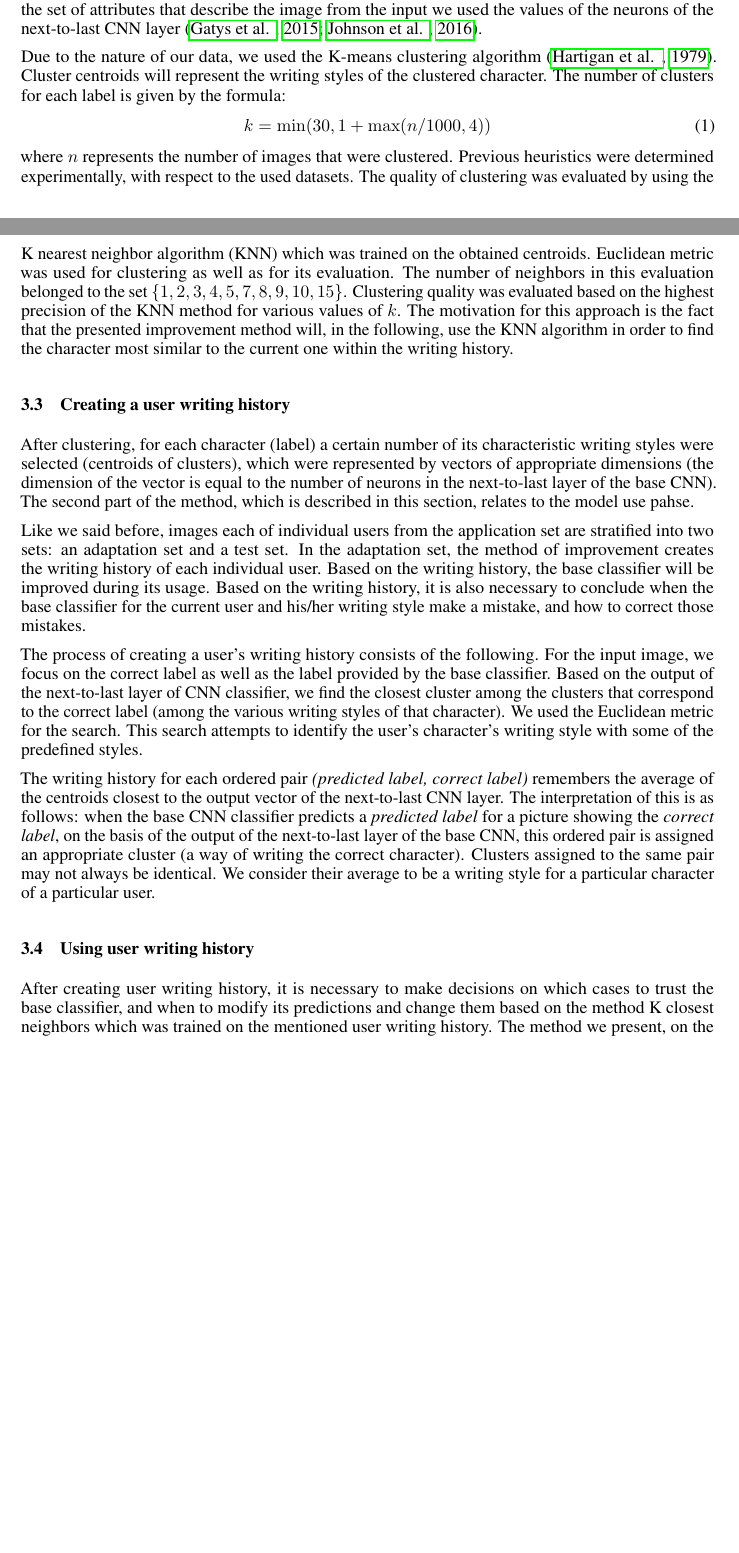
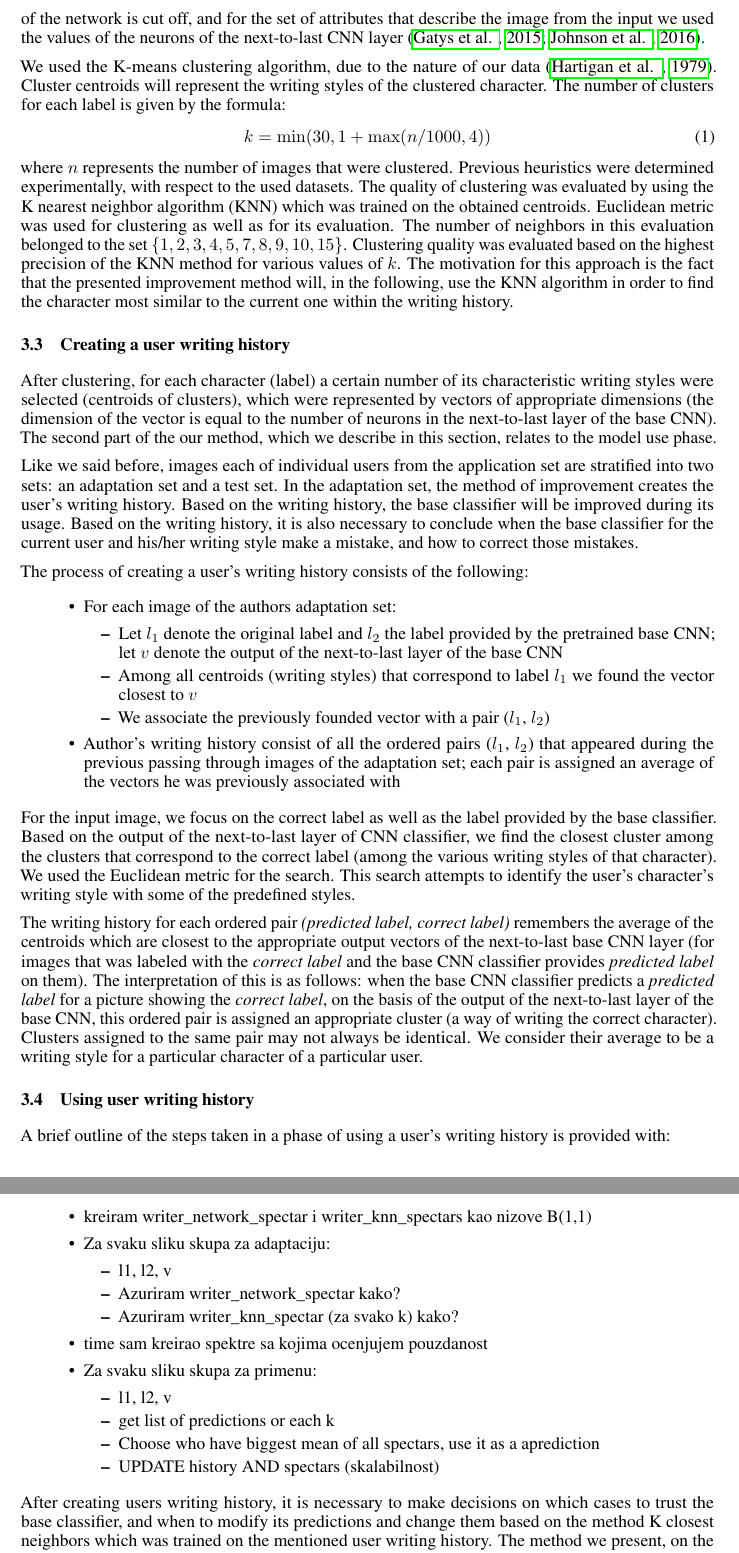
Before and after one commit to cugurm/CNN-handwritten-classifier-improvement, a LaTeX paper (FORPUBLIC/Cugurovic.tex): two parts of pages 4 and 5 of 13 before the commit and two parts of pages 5 and 6 of 14 after it, joined at a grey line, cut so that both start at the same text, the shorter picture padded with empty space. Compiled offline with pdfLaTeX.

Commit message:
Add files via upload
Adding algorithmic explainations:
* finished 3.2
* finishing up 3.3
* starting up 3.4

```diff
--- a/FORPUBLIC/Cugurovic.tex
+++ b/FORPUBLIC/Cugurovic.tex
@@ -237,7 +246,7 @@ The next-to-last layer of the neural network gives representations of the input
 while the last layer of the neural network only plays the role of labeling over those representations.
 Therefore, the last layer of the network is cut off, and for the set of attributes that describe the image from the input we used the values of the neurons of the next-to-last CNN layer \citep{style1, style2}.
 
-Due to the nature of our data, we used the K-means clustering algorithm \citep{kmeans}.
+We used the K-means clustering algorithm, due to the nature of our data \citep{kmeans}.
 Cluster centroids will represent the writing styles of the clustered character.
 The number of clusters for each label is given by the formula:
 \begin{equation}
@@ -255,29 +264,65 @@ The motivation for this approach is the fact that the presented improvement meth
 
 After clustering, for each character (label) a certain number of its characteristic writing styles were selected (centroids of clusters), which were represented by vectors of appropriate dimensions
 (the dimension of the vector is equal to the number of neurons in the next-to-last layer of the base CNN).
-The second part of the method, which is described in this section, relates to the model use pahse.
+The second part of the our method, which we describe in this section, relates to the model use phase.
 
-Like we said before, images each of individual users from the application set are stratified into two sets: an adaptation set and a test set. % Vec sam ovo rekao u overviewu metoda, brisati?
-In the adaptation set, the method of improvement creates the writing history of each individual user.
+Like we said before, images each of individual users from the application set are stratified into two sets: an adaptation set and a test set.
+In the adaptation set, the method of improvement creates the user's writing history.
 Based on the writing history, the base classifier will be improved during its usage.
 Based on the writing history, it is also necessary to conclude when the base classifier for the current user and his/her writing style make a mistake, and how to correct those mistakes.
 
-The process of creating a user's writing history consists of the following.
+% Da li je previse formalno ovo sa oznakama l1, l2, v itd.?
+The process of creating a user's writing history consists of the following: % ovo za stratifikovanu podelu slika vec sam rekao u pasusu iznad
+\begin{itemize}
+  \item For each image of the authors adaptation set:
+  \begin{itemize}
+    \item Let $l_1$ denote the original label and $l_2$ the label provided by the pretrained base CNN;
+    let $v$ denote the output of the next-to-last layer of the base CNN
+    \item Among all centroids (writing styles) that correspond to label $l_1$ we found the vector closest to $v$
+    \item We associate the previously founded vector with a pair ($l_1$, $l_2$)
+  \end{itemize}
+  \item Author's writing history consist of all the ordered pairs ($l_1$, $l_2$) that appeared during the previous passing through images of the adaptation set;
+  each pair is assigned an average of the vectors he was previously associated with
+
+  % To each pair of labels ($l_1$, $l_2$) that show up when previously passing through the adaptation set, we assign the average of all previously associated vectors
+\end{itemize}
+
 For the input image, we focus on the correct label as well as the label provided by the base classifier.
 Based on the output of the next-to-last layer of CNN classifier, we find the closest cluster among the clusters that correspond to the correct label (among the various writing styles of that character).
 We used the Euclidean metric for the search. % fix
 This search attempts to identify the user's character's writing style with some of the predefined styles.
 
-The writing history for each ordered pair \textit{(predicted label, correct label)} remembers the average of the centroids closest to the output vector of the next-to-last CNN layer.
+The writing history for each ordered pair \textit{(predicted label, correct label)} remembers the average of the centroids
+which are closest to the appropriate output vectors of the next-to-last base CNN layer
+(for images that was labeled with the \textit{correct label} and the base CNN classifier provides \textit{predicted label} on them).
 The interpretation of this is as follows: when the base CNN classifier predicts % provide?
  a \textit{predicted label} for a picture showing the \textit{correct label},
-on the basis of the output of the next-to-last layer of the base CNN, this ordered pair is assigned an appropriate cluster (a way of writing the correct character).
+on the basis of the output of the next-to-last layer of the base CNN, this ordered pair is assigned an appropriate cluster (a way of writing the correct character). % Popraviti ovu recenicu?
 Clusters assigned to the same pair may not always be identical.
 We consider their average to be a writing style for a particular character of a particular user.
 
 \subsection{Using user writing history}
 
-After creating user writing history, it is necessary to make decisions on which cases to trust the base classifier, and when to modify its predictions and change them based on the method K closest neighbors
+A brief outline of the steps taken in a phase of using a user's writing history is provided with:
+\begin{itemize}
+  \item kreiram writer\_network\_spectar i writer\_knn\_spectars kao nizove B(1,1)
+  \item Za svaku sliku skupa za adaptaciju:
+  \begin{itemize}
+    \item l1, l2, v
+    \item Azuriram writer\_network\_spectar kako?
+    \item Azuriram writer\_knn\_spectar (za svako k) kako?
+  \end{itemize}
+  \item time sam kreirao spektre sa kojima ocenjujem pouzdanost
+  \item Za svaku sliku skupa za primenu:
+  \begin{itemize}
+    \item l1, l2, v
+    \item get list of predictions or each k
+    \item Choose who have biggest mean of all spectars, use it as a aprediction
+    \item UPDATE history AND spectars (skalabilnost)
+  \end{itemize}
+\end{itemize}
+
+After creating users writing history, it is necessary to make decisions on which cases to trust the base classifier, and when to modify its predictions and change them based on the method K closest neighbors
 which was trained on the mentioned user writing history.
 The method we present, on the history of writing do not create one KNN model for correction, but a series of KNN models, where $k$ taking values $2, 4, 6, 8$ and $10$.
 
```
Also changed, not shown: FORPUBLIC/Cugurovic.pdf, FORPUBLIC/Cugurovic.tex (17 more changed lines).
